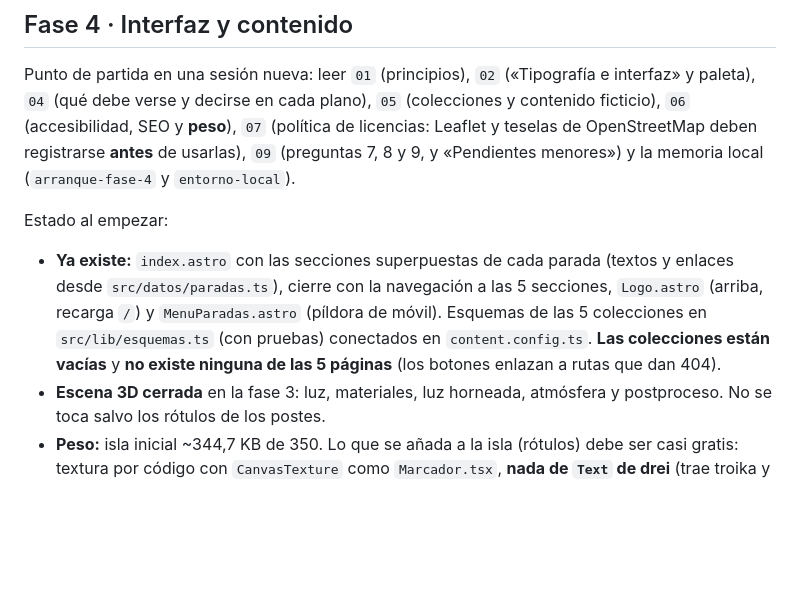
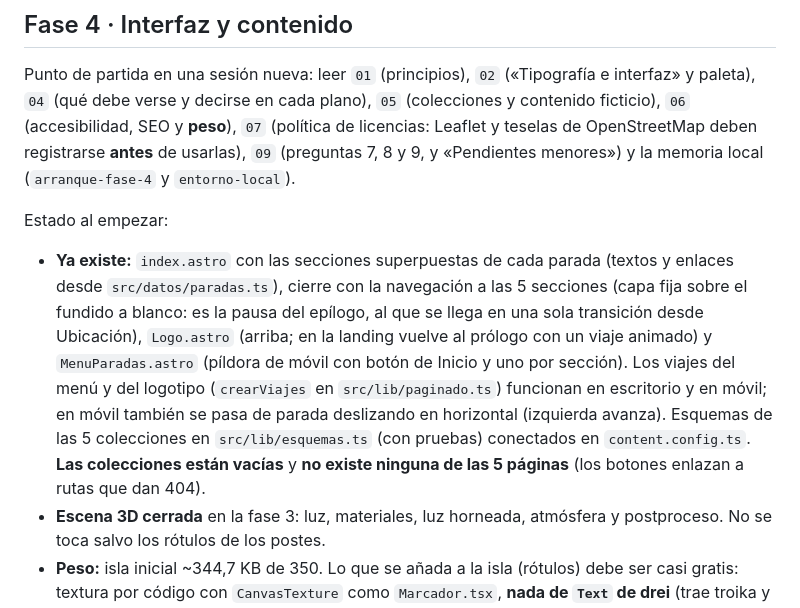
Before and after one commit to luisfdzs/boxrus, a Markdown page: docs/08-hoja-de-ruta.md, the part around the change. GitHub-like rendering; blank space fills up the shorter version.

```diff
--- a/docs/08-hoja-de-ruta.md
+++ b/docs/08-hoja-de-ruta.md
@@ -86,7 +86,7 @@ Pendientes heredados de la fase 2:
 Punto de partida en una sesión nueva: leer `01` (principios), `02` («Tipografía e interfaz» y paleta), `04` (qué debe verse y decirse en cada plano), `05` (colecciones y contenido ficticio), `06` (accesibilidad, SEO y **peso**), `07` (política de licencias: Leaflet y teselas de OpenStreetMap deben registrarse **antes** de usarlas), `09` (preguntas 7, 8 y 9, y «Pendientes menores») y la memoria local (`arranque-fase-4` y `entorno-local`).
 
 Estado al empezar:
-- **Ya existe:** `index.astro` con las secciones superpuestas de cada parada (textos y enlaces desde `src/datos/paradas.ts`), cierre con la navegación a las 5 secciones, `Logo.astro` (arriba, recarga `/`) y `MenuParadas.astro` (píldora de móvil). Esquemas de las 5 colecciones en `src/lib/esquemas.ts` (con pruebas) conectados en `content.config.ts`. **Las colecciones están vacías** y **no existe ninguna de las 5 páginas** (los botones enlazan a rutas que dan 404).
+- **Ya existe:** `index.astro` con las secciones superpuestas de cada parada (textos y enlaces desde `src/datos/paradas.ts`), cierre con la navegación a las 5 secciones (capa fija sobre el fundido a blanco: es la pausa del epílogo, al que se llega en una sola transición desde Ubicación), `Logo.astro` (arriba; en la landing vuelve al prólogo con un viaje animado) y `MenuParadas.astro` (píldora de móvil con botón de Inicio y uno por sección). Los viajes del menú y del logotipo (`crearViajes` en `src/lib/paginado.ts`) funcionan en escritorio y en móvil; en móvil también se pasa de parada deslizando en horizontal (izquierda avanza). Esquemas de las 5 colecciones en `src/lib/esquemas.ts` (con pruebas) conectados en `content.config.ts`. **Las colecciones están vacías** y **no existe ninguna de las 5 páginas** (los botones enlazan a rutas que dan 404).
 - **Escena 3D cerrada** en la fase 3: luz, materiales, luz horneada, atmósfera y postproceso. No se toca salvo los rótulos de los postes.
 - **Peso:** isla inicial ~344,7 KB de 350. Lo que se añada a la isla (rótulos) debe ser casi gratis: textura por código con `CanvasTexture` como `Marcador.tsx`, **nada de `Text` de drei** (trae troika y una fuente). Leaflet solo en `/ubicacion`, cargado bajo demanda, nunca en la landing.
 
```
Also changed, not shown: docs/09-decisiones-y-preguntas-abiertas.md (+2 -1 lines).
